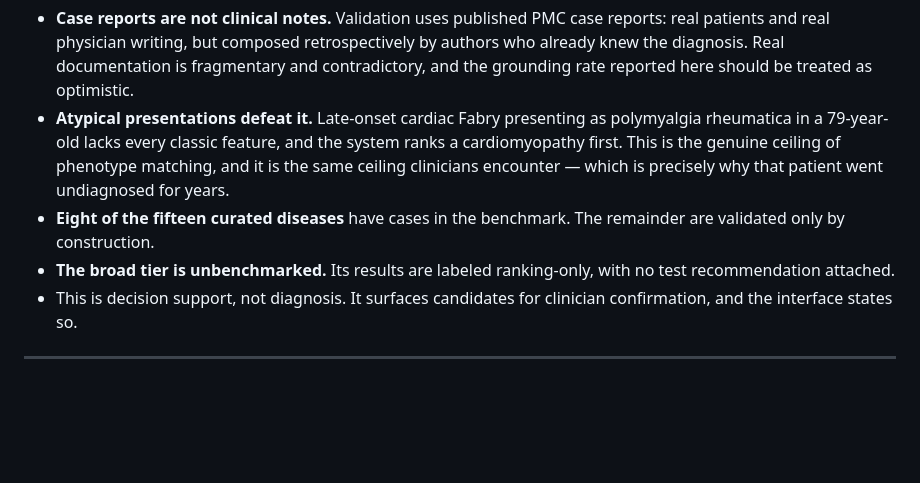
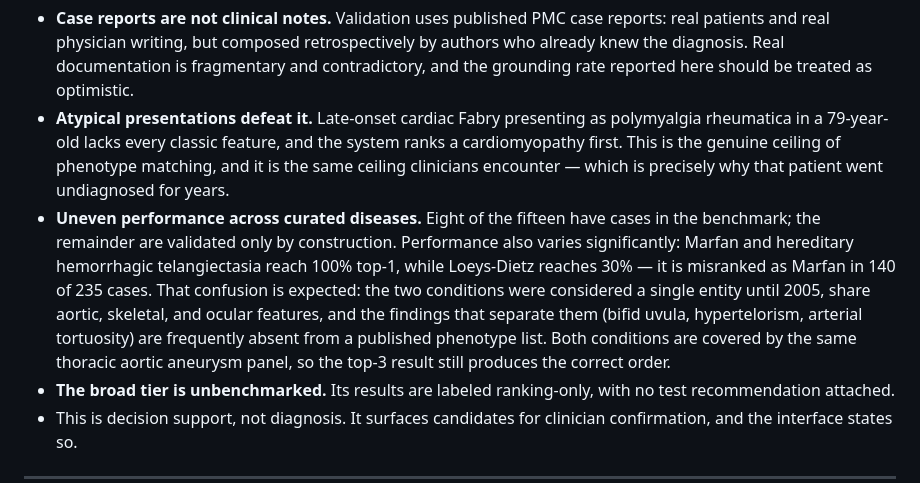
Before and after one commit to EstherKim97/Rare-agent, a Markdown page: README.md, the part around the change. Drawn GitHub-style; blank space fills up the shorter version.

Commit message:
docs: Expand Limitations section on curated disease performance
Replace generic caveat with concrete analysis:
- Document performance variation (100% Marfan/HHT vs 30% Loeys-Dietz)
- Explain Marfan/Loeys-Dietz confusion (related conditions, shared features)
- Show top-3 results still produce correct order via shared test panels
- Frame limitation as evidence of correct system design

```diff
--- a/README.md
+++ b/README.md
@@ -136,8 +136,16 @@ valuable than a better headline number would have been.
   system ranks a cardiomyopathy first. This is the genuine ceiling of phenotype
   matching, and it is the same ceiling clinicians encounter — which is precisely
   why that patient went undiagnosed for years.
-- **Eight of the fifteen curated diseases** have cases in the benchmark. The
-  remainder are validated only by construction.
+- **Uneven performance across curated diseases.** Eight of the fifteen have cases in
+  the benchmark; the remainder are validated only by construction. Performance also
+  varies significantly: Marfan and hereditary hemorrhagic telangiectasia reach 100%
+  top-1, while Loeys-Dietz reaches 30% — it is misranked as Marfan in 140 of 235
+  cases. That confusion is expected: the two conditions were considered a single
+  entity until 2005, share aortic, skeletal, and ocular features, and the findings
+  that separate them (bifid uvula, hypertelorism, arterial tortuosity) are
+  frequently absent from a published phenotype list. Both conditions are covered by
+  the same thoracic aortic aneurysm panel, so the top-3 result still produces the
+  correct order.
 - **The broad tier is unbenchmarked.** Its results are labeled ranking-only, with
   no test recommendation attached.
 - This is decision support, not diagnosis. It surfaces candidates for clinician
```
